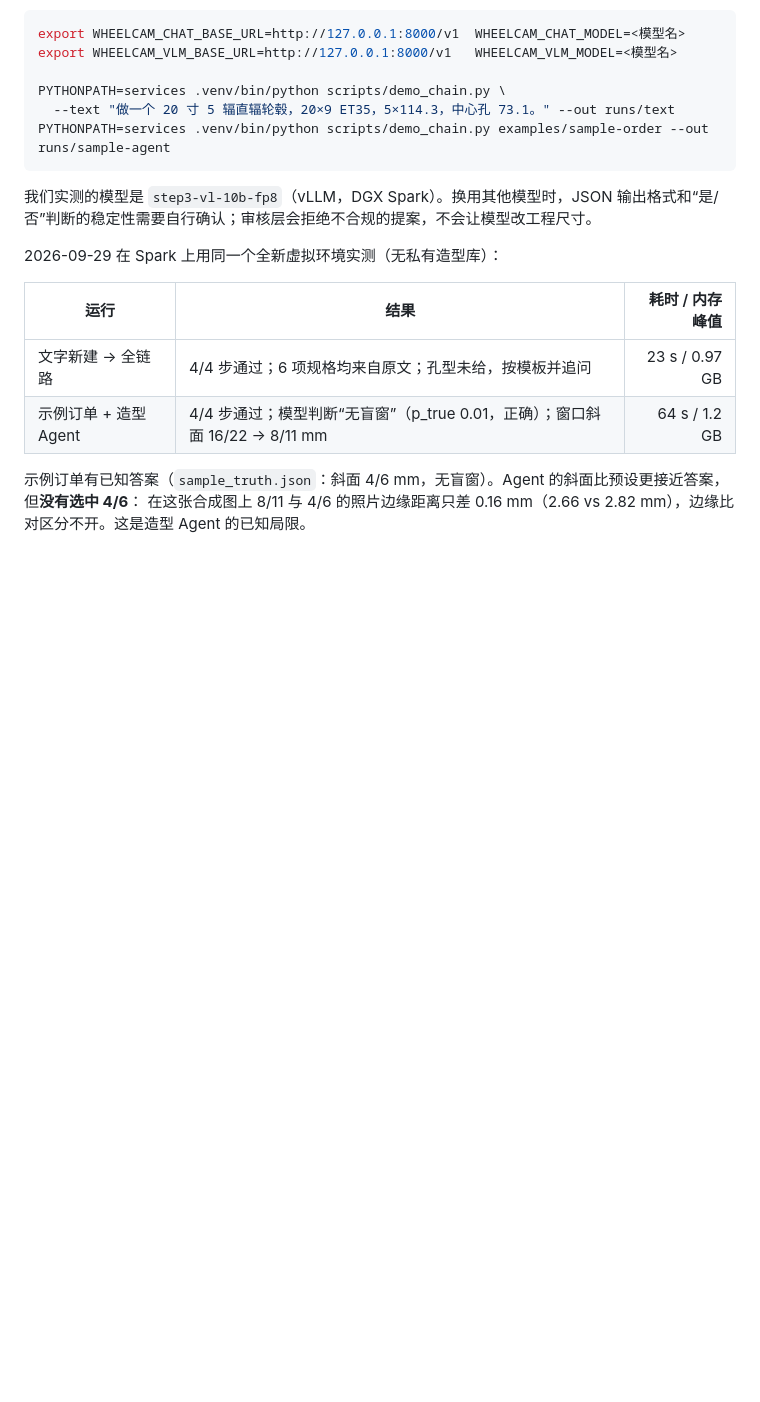
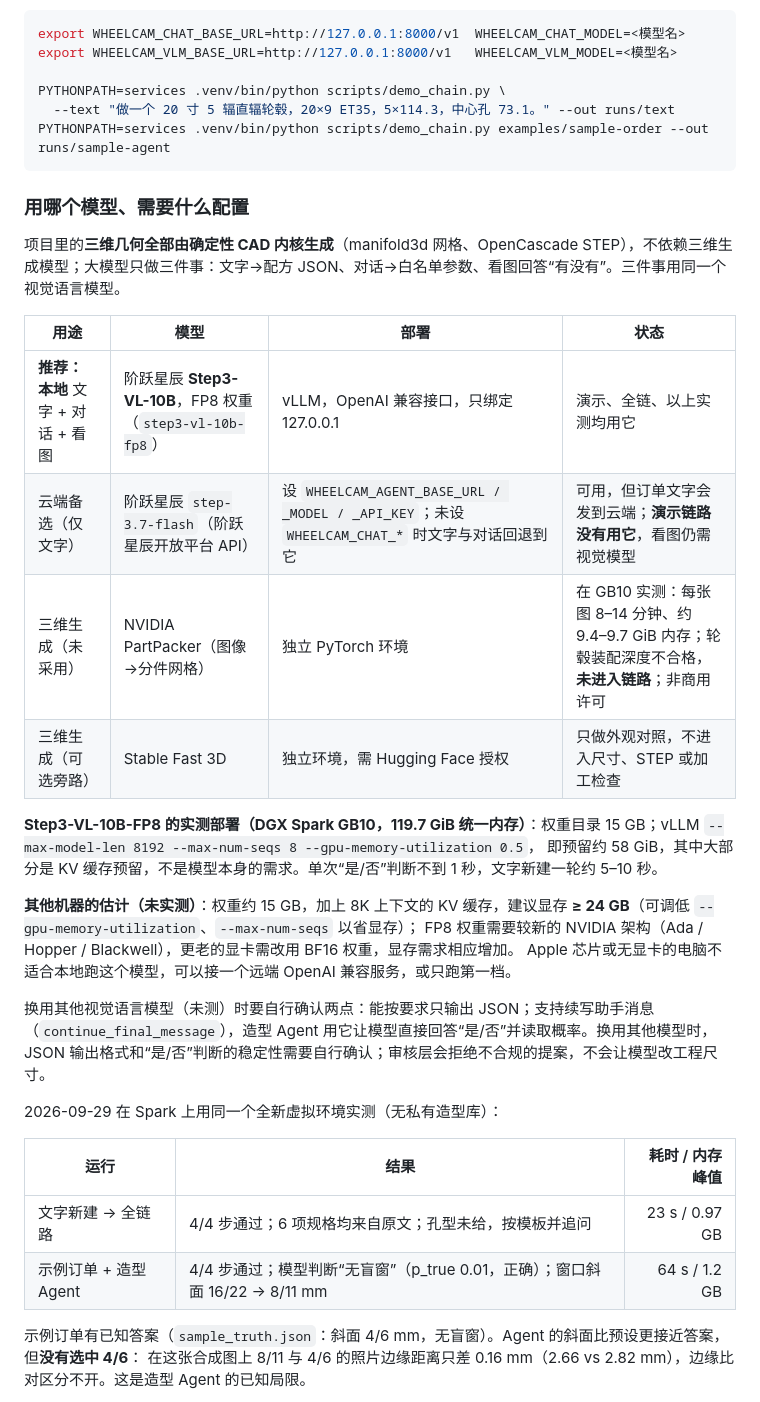
Before and after one commit to VortoTech/wheel-engineering-agent, a Markdown page: REPRODUCE.md, the part around the change. Drawn GitHub-style; blank space fills up the shorter version.

Commit message:
REPRODUCE: which model to run locally and what it needs
Co-Authored-By: Claude Opus 5.5 <noreply@anthropic.com>

````diff
--- a/REPRODUCE.md
+++ b/REPRODUCE.md
@@ -108,7 +108,25 @@ PYTHONPATH=services .venv/bin/python scripts/demo_chain.py \
 PYTHONPATH=services .venv/bin/python scripts/demo_chain.py examples/sample-order --out runs/sample-agent
 ```
 
-我们实测的模型是 `step3-vl-10b-fp8`（vLLM，DGX Spark）。换用其他模型时，JSON 输出格式和“是/否”判断的稳定性需要自行确认；审核层会拒绝不合规的提案，不会让模型改工程尺寸。
+### 用哪个模型、需要什么配置
+
+项目里的**三维几何全部由确定性 CAD 内核生成**（manifold3d 网格、OpenCascade STEP），不依赖三维生成模型；大模型只做三件事：文字→配方 JSON、对话→白名单参数、看图回答“有没有”。三件事用同一个视觉语言模型。
+
+| 用途 | 模型 | 部署 | 状态 |
+|---|---|---|---|
+| **推荐：本地** 文字 + 对话 + 看图 | 阶跃星辰 **Step3-VL-10B**，FP8 权重（`step3-vl-10b-fp8`） | vLLM，OpenAI 兼容接口，只绑定 127.0.0.1 | 演示、全链、以上实测均用它 |
+| 云端备选（仅文字） | 阶跃星辰 `step-3.7-flash`（阶跃星辰开放平台 API） | 设 `WHEELCAM_AGENT_BASE_URL / _MODEL / _API_KEY`；未设 `WHEELCAM_CHAT_*` 时文字与对话回退到它 | 可用，但订单文字会发到云端；**演示链路没有用它**，看图仍需视觉模型 |
+| 三维生成（未采用） | NVIDIA PartPacker（图像→分件网格） | 独立 PyTorch 环境 | 在 GB10 实测：每张图 8–14 分钟、约 9.4–9.7 GiB 内存；轮毂装配深度不合格，**未进入链路**；非商用许可 |
+| 三维生成（可选旁路） | Stable Fast 3D | 独立环境，需 Hugging Face 授权 | 只做外观对照，不进入尺寸、STEP 或加工检查 |
+
+**Step3-VL-10B-FP8 的实测部署（DGX Spark GB10，119.7 GiB 统一内存）**：权重目录 15 GB；vLLM `--max-model-len 8192 --max-num-seqs 8 --gpu-memory-utilization 0.5`，
+即预留约 58 GiB，其中大部分是 KV 缓存预留，不是模型本身的需求。单次“是/否”判断不到 1 秒，文字新建一轮约 5–10 秒。
+
+**其他机器的估计（未实测）**：权重约 15 GB，加上 8K 上下文的 KV 缓存，建议显存 **≥ 24 GB**（可调低 `--gpu-memory-utilization`、`--max-num-seqs` 以省显存）；
+FP8 权重需要较新的 NVIDIA 架构（Ada / Hopper / Blackwell），更老的显卡需改用 BF16 权重，显存需求相应增加。
+Apple 芯片或无显卡的电脑不适合本地跑这个模型，可以接一个远端 OpenAI 兼容服务，或只跑第一档。
+
+换用其他视觉语言模型（未测）时要自行确认两点：能按要求只输出 JSON；支持续写助手消息（`continue_final_message`），造型 Agent 用它让模型直接回答“是/否”并读取概率。换用其他模型时，JSON 输出格式和“是/否”判断的稳定性需要自行确认；审核层会拒绝不合规的提案，不会让模型改工程尺寸。
 
 2026-09-29 在 Spark 上用同一个全新虚拟环境实测（无私有造型库）：
 
````
